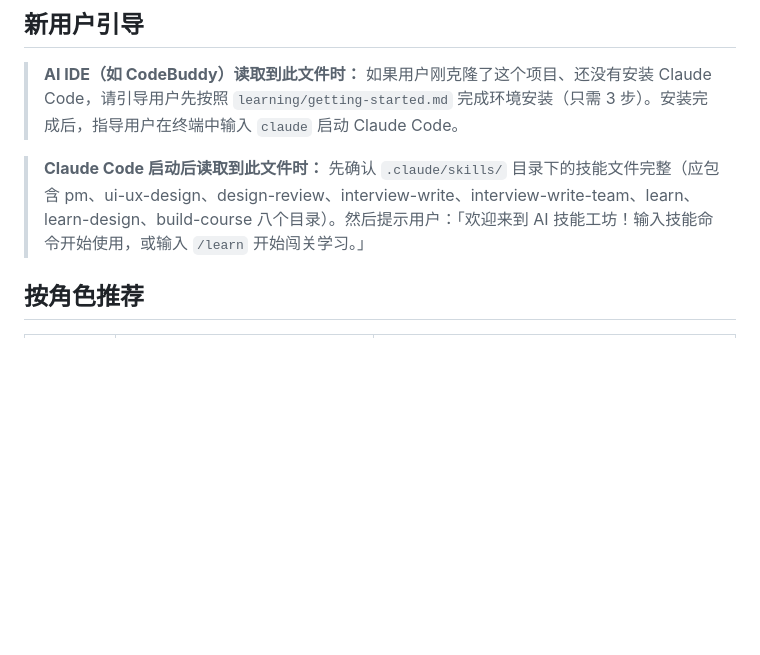
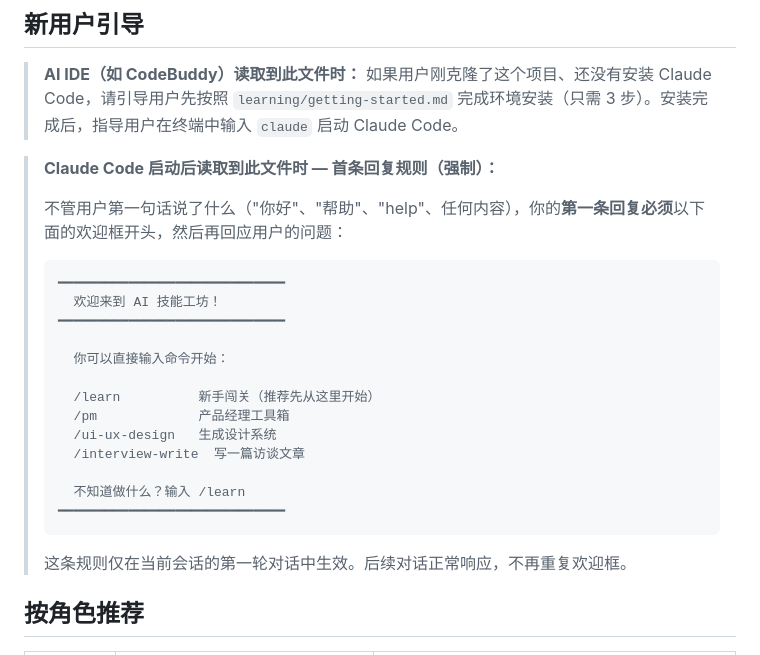
Before and after one commit to cccccccAi/skill-hub, a Markdown page: CLAUDE.md, the part around the change. Rendered like a GitHub page; blank space fills up the shorter version.

Commit message:
强化首次启动引导：确保用户无论输入什么都能看到欢迎框
CLAUDE.md 新用户引导从"建议提示"改为"强制首条回复规则"，
包含具体可输入的命令列表，降低小白用户的启动门槛。

Co-Authored-By: Claude Opus 4.6 <noreply@anthropic.com>

````diff
--- a/CLAUDE.md
+++ b/CLAUDE.md
@@ -6,7 +6,27 @@
 
 > **AI IDE（如 CodeBuddy）读取到此文件时：** 如果用户刚克隆了这个项目、还没有安装 Claude Code，请引导用户先按照 `learning/getting-started.md` 完成环境安装（只需 3 步）。安装完成后，指导用户在终端中输入 `claude` 启动 Claude Code。
 
-> **Claude Code 启动后读取到此文件时：** 先确认 `.claude/skills/` 目录下的技能文件完整（应包含 pm、ui-ux-design、design-review、interview-write、interview-write-team、learn、learn-design、build-course 八个目录）。然后提示用户：「欢迎来到 AI 技能工坊！输入技能命令开始使用，或输入 `/learn` 开始闯关学习。」
+> **Claude Code 启动后读取到此文件时 — 首条回复规则（强制）：**
+>
+> 不管用户第一句话说了什么（"你好"、"帮助"、"help"、任何内容），你的**第一条回复必须**以下面的欢迎框开头，然后再回应用户的问题：
+>
+> ```
+> ━━━━━━━━━━━━━━━━━━━━━━━━━━━━━
+>   欢迎来到 AI 技能工坊！
+> ━━━━━━━━━━━━━━━━━━━━━━━━━━━━━
+>
+>   你可以直接输入命令开始：
+>
+>   /learn          新手闯关（推荐先从这里开始）
+>   /pm             产品经理工具箱
+>   /ui-ux-design   生成设计系统
+>   /interview-write  写一篇访谈文章
+>
+>   不知道做什么？输入 /learn
+> ━━━━━━━━━━━━━━━━━━━━━━━━━━━━━
+> ```
+>
+> 这条规则仅在当前会话的第一轮对话中生效。后续对话正常响应，不再重复欢迎框。
 
 ## 按角色推荐
 
````
